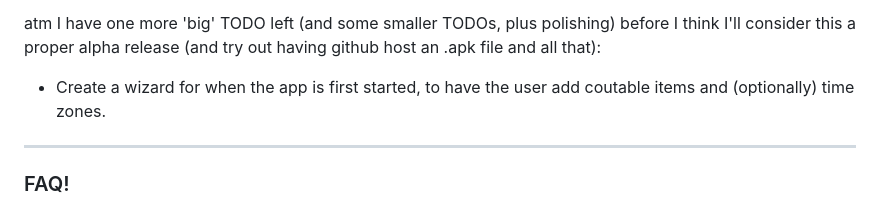
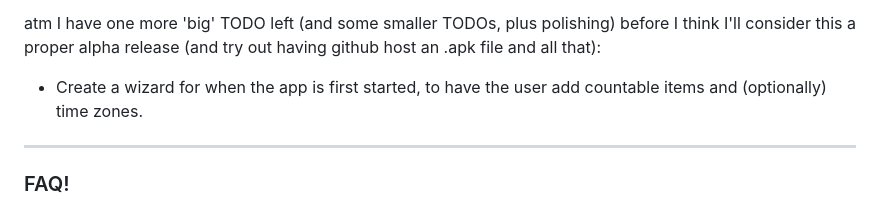
Before and after one commit to stevebrown0804/item_counter_standalone_app, a Markdown page: README.md, the part around the change. GitHub-like rendering.

```diff
--- a/README.md
+++ b/README.md
@@ -42,7 +42,7 @@ Phase 2, where I make the app more accessible to others
 
 
 atm I have one more 'big' TODO left (and some smaller TODOs, plus polishing) before I think I'll consider this a proper alpha release (and try out having github host an .apk file and all that):
-* Create a wizard for when the app is first started, to have the user add coutable items and (optionally) time zones.
+* Create a wizard for when the app is first started, to have the user add countable items and (optionally) time zones.
 
 ---
 
```
